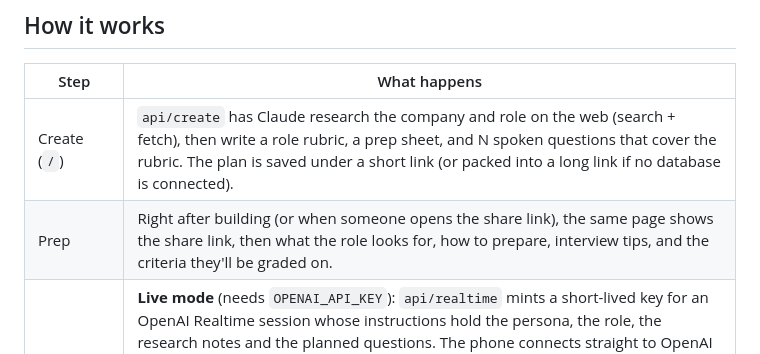
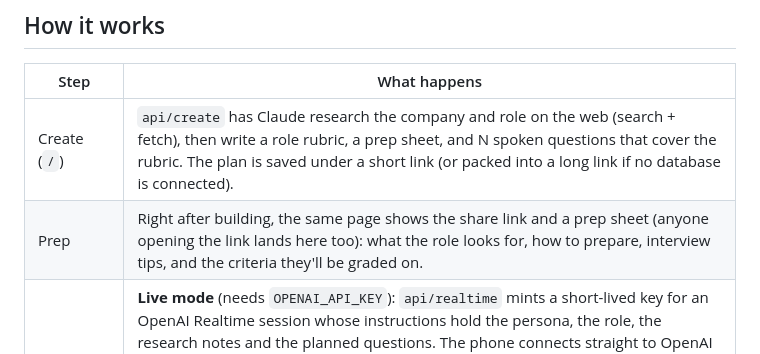
Before and after one commit to ahadsayani101-hub/mock-interview-link, a Markdown page: README.md, the part around the change. GitHub-like rendering.

Commit message:
README: clarify who sees the share link
Co-Authored-By: Claude Opus 5.5 <noreply@anthropic.com>
Claude-Session: https://claude.ai/code/session_01V5EzR5UzxAgj1osjNXGRrN

```diff
--- a/README.md
+++ b/README.md
@@ -14,7 +14,7 @@ Built for the UGA Create Club challenge (Option E).
 | Step | What happens |
 |---|---|
 | Create (`/`) | `api/create` has Claude research the company and role on the web (search + fetch), then write a role rubric, a prep sheet, and N spoken questions that cover the rubric. The plan is saved under a short link (or packed into a long link if no database is connected). |
-| Prep | Right after building (or when someone opens the share link), the same page shows the share link, then what the role looks for, how to prepare, interview tips, and the criteria they'll be graded on. |
+| Prep | Right after building, the same page shows the share link and a prep sheet (anyone opening the link lands here too): what the role looks for, how to prepare, interview tips, and the criteria they'll be graded on. |
 | Interview (`/i`) | **Live mode** (needs `OPENAI_API_KEY`): `api/realtime` mints a short-lived key for an OpenAI Realtime session whose instructions hold the persona, the role, the research notes and the planned questions. The phone connects straight to OpenAI over WebRTC, so the conversation is hands-free with natural turn-taking. The model calls `set_question` as it moves through the plan and `end_interview` after saying goodbye; the page keeps a transcript from the live captions. **Classic mode** (fallback): the question is read aloud (`api/speak` or the browser voice), the candidate taps to answer (browser speech recognition, or typing), and `api/turn` decides on one follow-up. |
 | Scorecard | `api/finish` grades against the **baseline rubric** (`lib/rubric.js`: communication, specific examples, ownership and impact, motivation and fit, self-awareness) and the **role rubric**, each criterion 1-5 with a word-for-word quote. Overall score out of 10 weighs the role rubric 60% and the baseline 40%. Also gives per-answer feedback, then emails the scorecard and shows it on screen. |
 
```
